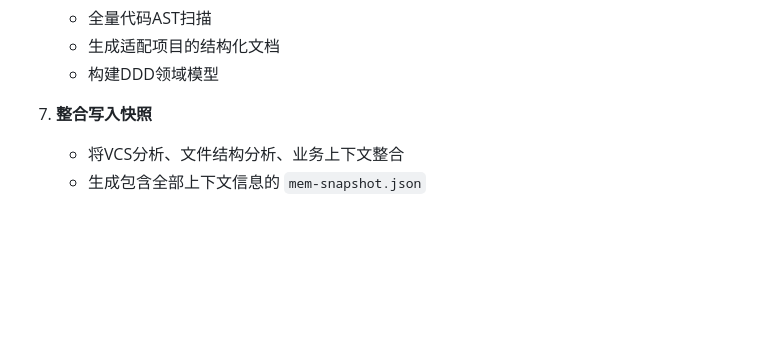
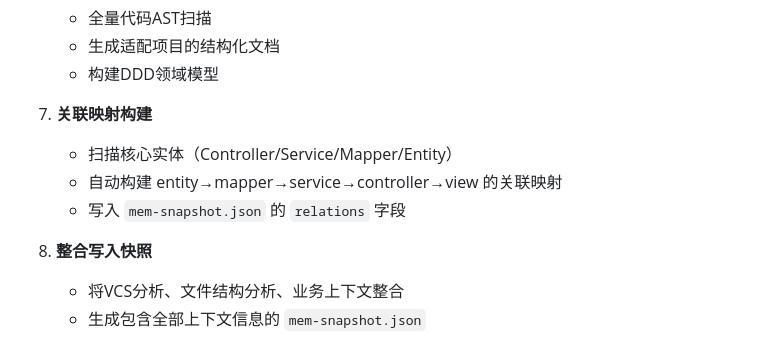
Before and after one commit to qihao123/memddc-ai-skill, a Markdown page: SKILL.md, the part around the change. GitHub-like rendering; blank space fills up the shorter version.

Commit message:
v1.0.2: 新增relations关联映射字段
- index层新增relations字段，支持entity→mapper→service→controller→view关联查询
- 初始化流程新增关联映射构建步骤

```diff
--- a/SKILL.md
+++ b/SKILL.md
@@ -311,7 +311,12 @@ project/
    - 生成适配项目的结构化文档
    - 构建DDD领域模型
 
-7. **整合写入快照**
+7. **关联映射构建**
+   - 扫描核心实体（Controller/Service/Mapper/Entity）
+   - 自动构建 entity→mapper→service→controller→view 的关联映射
+   - 写入 `mem-snapshot.json` 的 `relations` 字段
+
+8. **整合写入快照**
    - 将VCS分析、文件结构分析、业务上下文整合
    - 生成包含全部上下文信息的 `mem-snapshot.json`
 
```
